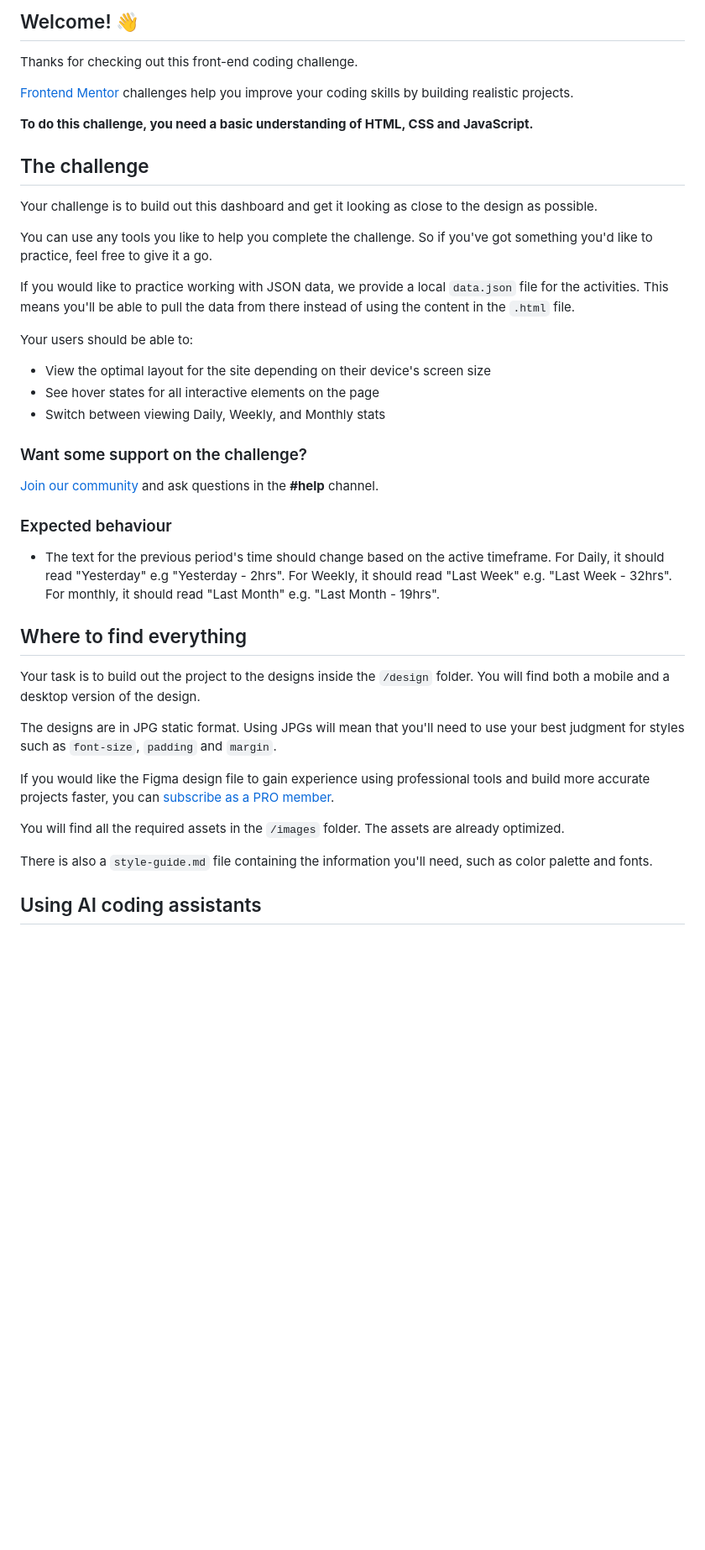
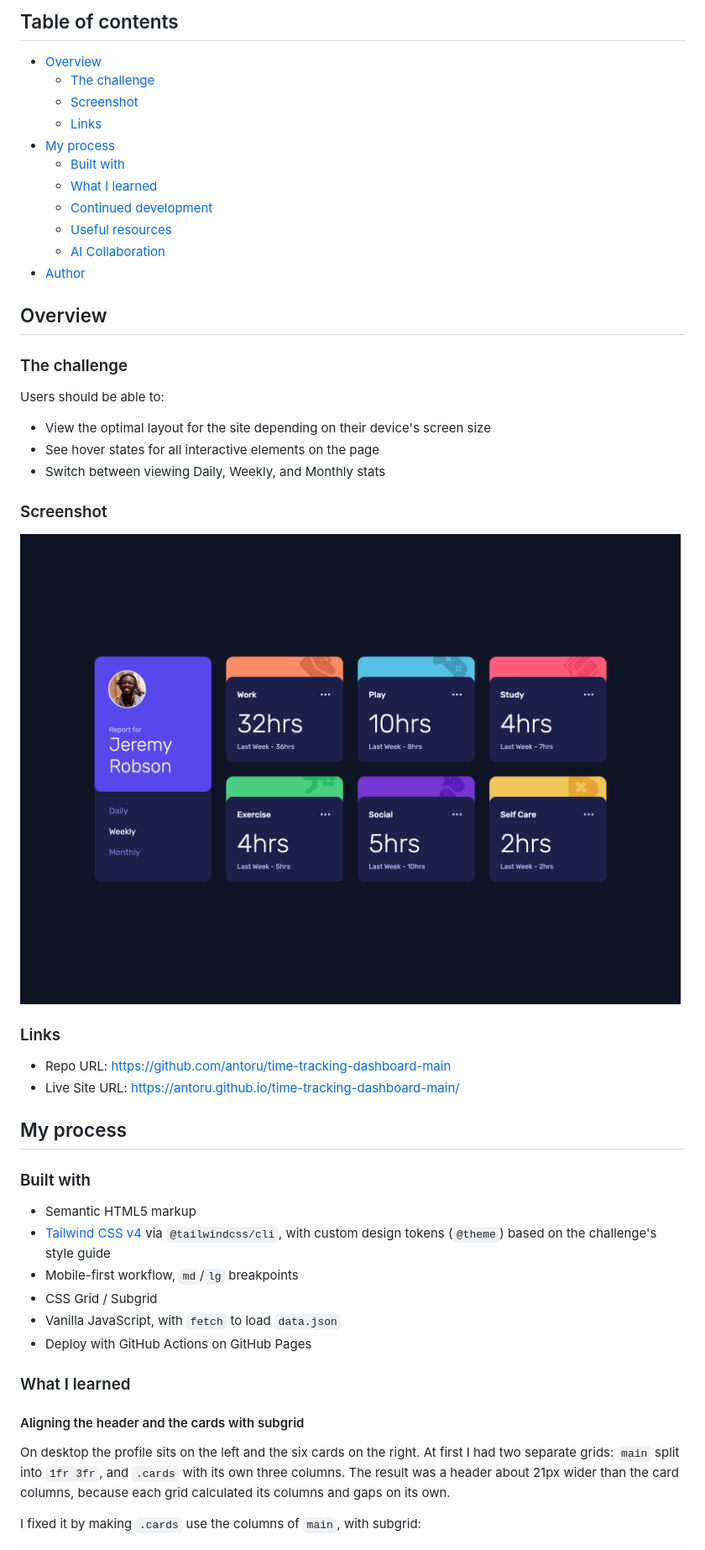
Before and after one commit to antoru/time-tracking-dashboard-main, a Markdown page: README.md, the part around one of its changes. Shown at 84% size. Rendered like a GitHub page; blank space fills up the shorter version.

Commit message:
Write project README

```diff
--- a/README.md
+++ b/README.md
@@ -4,45 +4,53 @@
 
-## Welcome! 👋
+## Table of contents
 
-Thanks for checking out this front-end coding challenge.
+- [Overview](#overview)
+  - [The challenge](#the-challenge)
+  - [Screenshot](#screenshot)
+  - [Links](#links)
+- [My process](#my-process)
+  - [Built with](#built-with)
+  - [What I learned](#what-i-learned)
+  - [Continued development](#continued-development)
+  - [Useful resources](#useful-resources)
+  - [AI Collaboration](#ai-collaboration)
+- [Author](#author)
 
-[Frontend Mentor](https://www.frontendmentor.io) challenges help you improve your coding skills by building realistic projects.
+## Overview
 
-**To do this challenge, you need a basic understanding of HTML, CSS and JavaScript.**
+### The challenge
 
-## The challenge
-
-Your challenge is to build out this dashboard and get it looking as close to the design as possible.
-
-You can use any tools you like to help you complete the challenge. So if you've got something you'd like to practice, feel free to give it a go.
-
-If you would like to practice working with JSON data, we provide a local `data.json` file for the activities. This means you'll be able to pull the data from there instead of using the content in the `.html` file.
-
-Your users should be able to:
+Users should be able to:
 
 - View the optimal layout for the site depending on their device's screen size
 - See hover states for all interactive elements on the page
 - Switch between viewing Daily, Weekly, and Monthly stats
 
-### Want some support on the challenge?
+### Screenshot
 
-[Join our community](https://www.frontendmentor.io/community) and ask questions in the **#help** channel.
+![Time tracking dashboard on desktop, with the Weekly view selected](./screenshot.png)
 
-### Expected behaviour
+### Links
 
-- The text for the previous period's time should change based on the active timeframe. For Daily, it should read "Yesterday" e.g "Yesterday - 2hrs". For Weekly, it should read "Last Week" e.g. "Last Week - 32hrs". For monthly, it should read "Last Month" e.g. "Last Month - 19hrs".
+- Repo URL: [https://github.com/antoru/time-tracking-dashboard-main](https://github.com/antoru/time-tracking-dashboard-main)
+- Live Site URL: [https://antoru.github.io/time-tracking-dashboard-main/](https://antoru.github.io/time-tracking-dashboard-main/)
 
-## Where to find everything
+## My process
 
-Your task is to build out the project to the designs inside the `/design` folder. You will find both a mobile and a desktop version of the design.
+### Built with
 
-The designs are in JPG static format. Using JPGs will mean that you'll need to use your best judgment for styles such as `font-size`, `padding` and `margin`.
+- Semantic HTML5 markup
+- [Tailwind CSS v4](https://tailwindcss.com/) via `@tailwindcss/cli`, with custom design tokens (`@theme`) based on the challenge's style guide
+- Mobile-first workflow, `md`/`lg` breakpoints
+- CSS Grid / Subgrid
+- Vanilla JavaScript, with `fetch` to load `data.json`
+- Deploy with GitHub Actions on GitHub Pages
 
-If you would like the Figma design file to gain experience using professional tools and build more accurate projects faster, you can [subscribe as a PRO member](https://www.frontendmentor.io/pro).
+### What I learned
 
-You will find all the required assets in the `/images` folder. The assets are already optimized.
+#### Aligning the header and the cards with subgrid
 
-There is also a `style-guide.md` file containing the information you'll need, such as color palette and fonts.
+On desktop the profile sits on the left and the six cards on the right. At first I had two separate grids: `main` split into `1fr 3fr`, and `.cards` with its own three columns. The result was a header about 21px wider than the card columns, because each grid calculated its columns and gaps on its own.
 
-## Using AI coding assistants
+I fixed it by making `.cards` use the columns of `main`, with subgrid:
 
```
Also changed, not shown: other parts of README.md (+41 -46 lines), README-template.md (deleted, +0 -123 lines).
